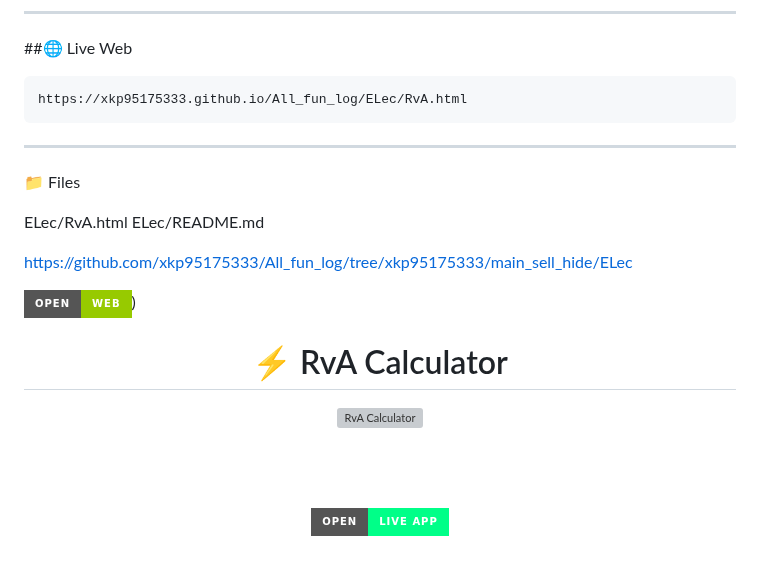
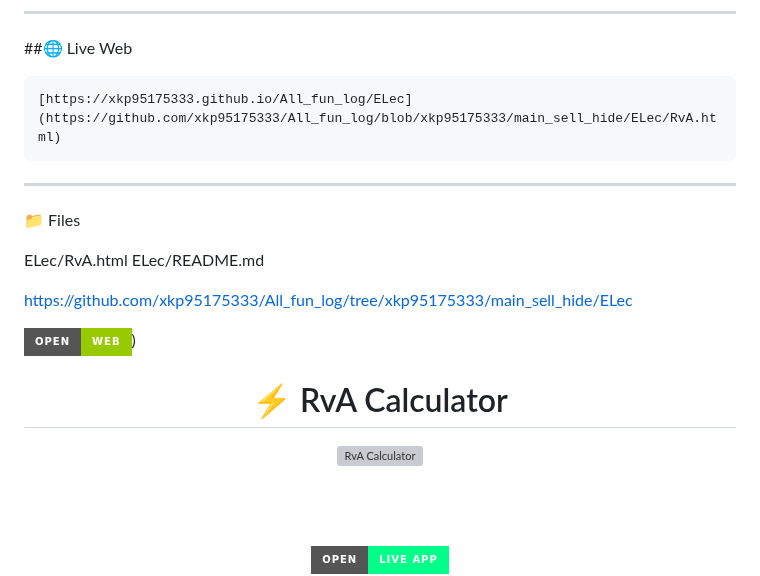
Before and after one commit to xkp95175333/All_fun_log, a Markdown page: ELec/README.md, the part around one of its changes. GitHub-like rendering; badges without logos; blank space fills up the shorter version; grey boxes are pictures that could not be loaded.

````diff
--- a/ELec/README.md
+++ b/ELec/README.md
@@ -61,7 +61,7 @@ Click image or button above to open calculator.
 ##🌐 Live Web
 
 ```txt
-https://xkp95175333.github.io/All_fun_log/ELec/RvA.html
+[https://xkp95175333.github.io/All_fun_log/ELec](https://github.com/xkp95175333/All_fun_log/blob/xkp95175333/main_sell_hide/ELec/RvA.html)
 ```
 ---
 
@@ -84,9 +84,7 @@ https://github.com/xkp95175333/All_fun_log/tree/xkp95175333/main_sell_hide/ELec
 
 <a href="https://xkp95175333.github.io/All_fun_log/ELec/RvA.html">
 
-<img
-width="900"
-alt="RvA Calculator"
+<img width="900" alt="RvA Calculator"
 src="https://github.com/user-attachments/assets/961c3088-792f-40c2-a081-2a449a3b1849" />
 
 </a>
````
Also changed, not shown: other parts of ELec/README.md (+5 -1 lines).
